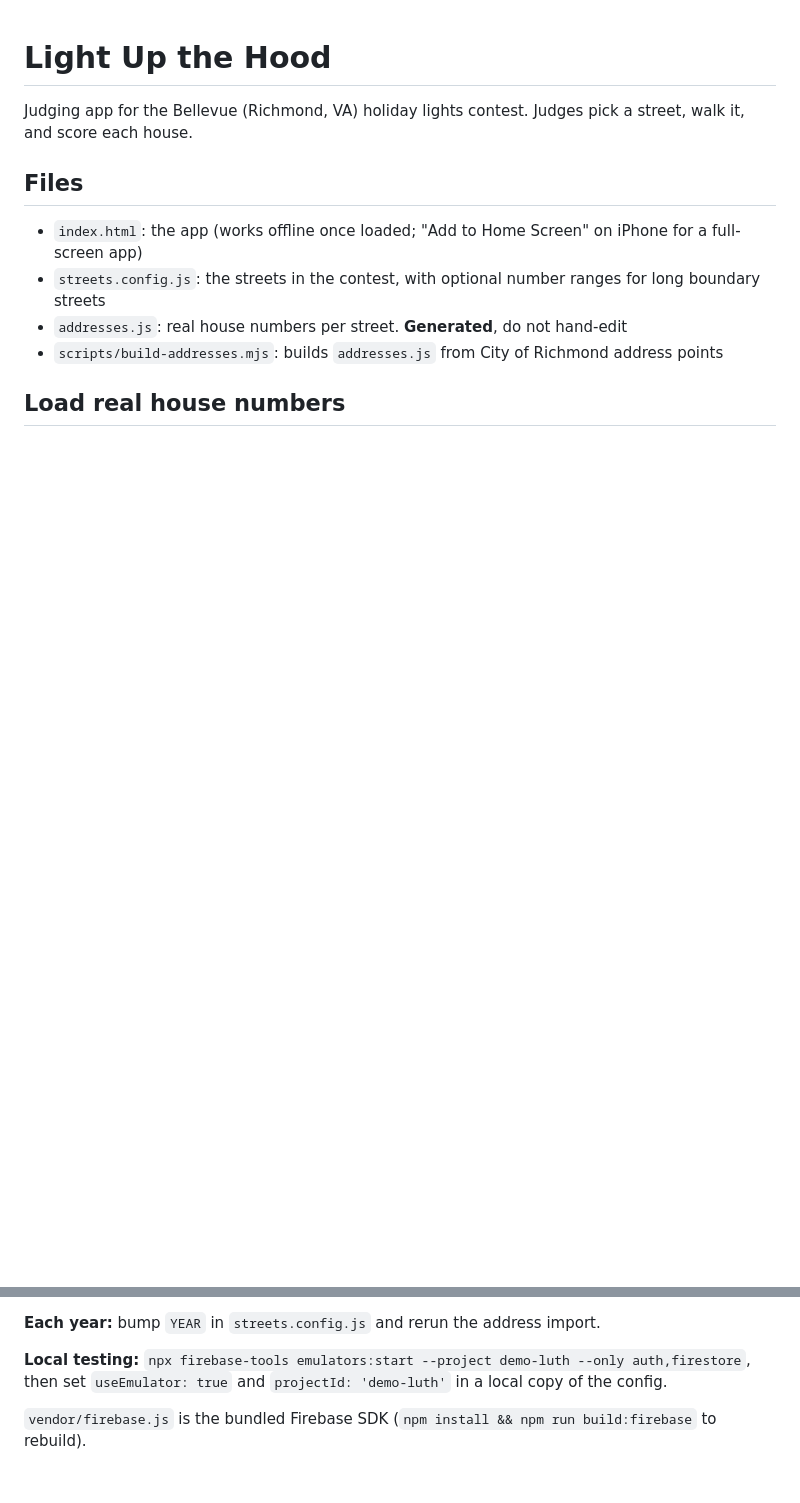
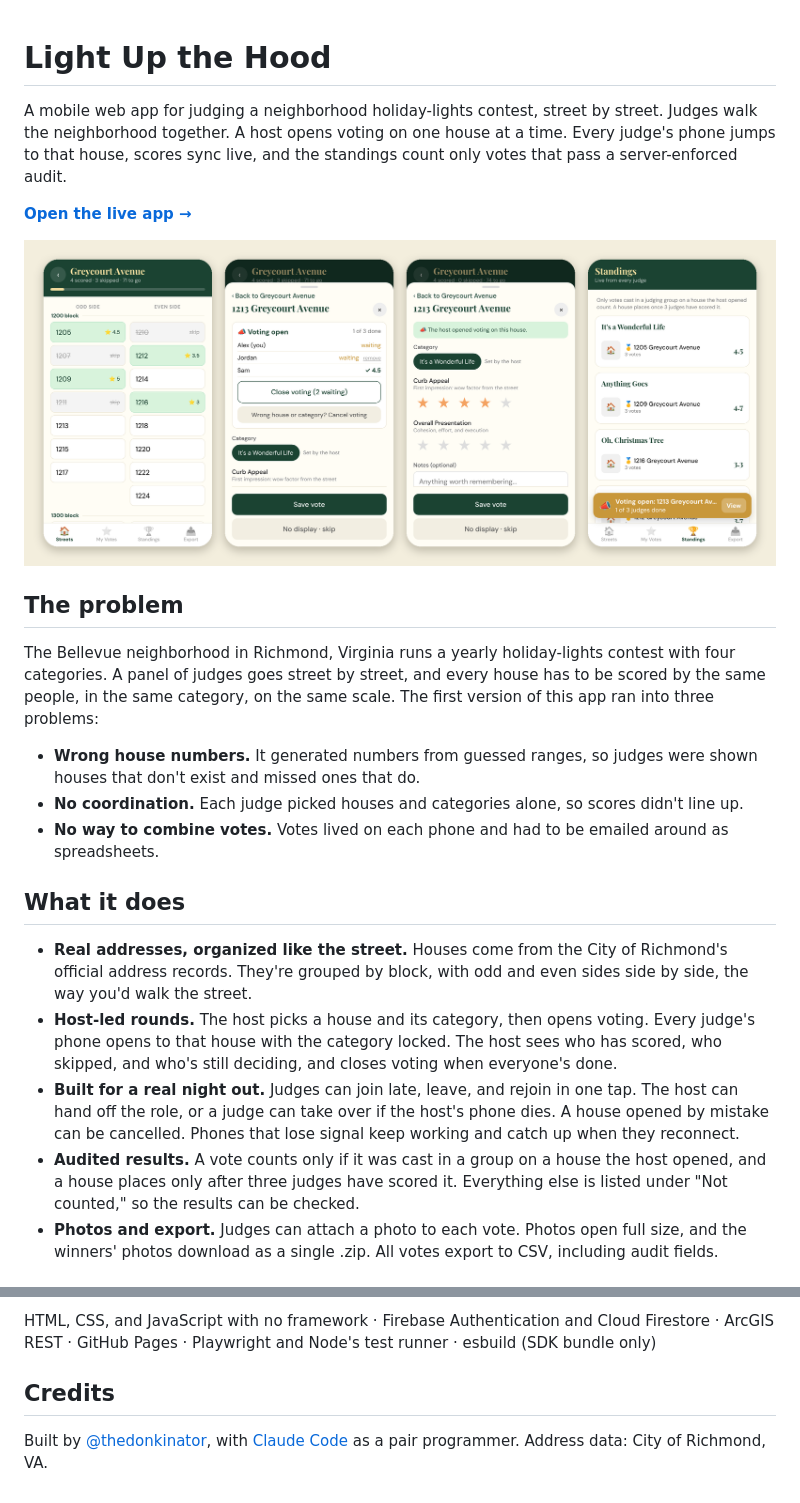
Before and after one commit to daviskrebs/quorum, a Markdown page: README.md, 2 parts joined by grey strips. Rendered like a GitHub page; pictures changed too: docs/screenshots/hero.png (added); blank space fills up the shorter version.

```diff
--- a/README.md
+++ b/README.md
@@ -1,11 +1,24 @@
 # Light Up the Hood
 
-Judging app for the Bellevue (Richmond, VA) holiday lights contest. Judges pick a street, walk it, and score each house.
+A mobile web app for judging a neighborhood holiday-lights contest, street by street. Judges walk the neighborhood together. A host opens voting on one house at a time. Every judge's phone jumps to that house, scores sync live, and the standings count only votes that pass a server-enforced audit.
 
-## Files
-- `index.html`: the app (works offline once loaded; "Add to Home Screen" on iPhone for a full-screen app)
-- `streets.config.js`: the streets in the contest, with optional number ranges for long boundary streets
-- `addresses.js`: real house numbers per street. **Generated**, do not hand-edit
-- `scripts/build-addresses.mjs`: builds `addresses.js` from City of Richmond address points
+**[Open the live app →](https://thedonkinator.github.io/light-up-the-hood/)**
 
-## Load real house numbers
+![Street view, host's live voting panel, a judge's score sheet, and the standings](docs/screenshots/hero.png)
+
+## The problem
+
+The Bellevue neighborhood in Richmond, Virginia runs a yearly holiday-lights contest with four categories. A panel of judges goes street by street, and every house has to be scored by the same people, in the same category, on the same scale. The first version of this app ran into three problems:
+
+- **Wrong house numbers.** It generated numbers from guessed ranges, so judges were shown houses that don't exist and missed ones that do.
+- **No coordination.** Each judge picked houses and categories alone, so scores didn't line up.
+- **No way to combine votes.** Votes lived on each phone and had to be emailed around as spreadsheets.
+
+## What it does
+
+- **Real addresses, organized like the street.** Houses come from the City of Richmond's official address records. They're grouped by block, with odd and even sides side by side, the way you'd walk the street.
+- **Host-led rounds.** The host picks a house and its category, then opens voting. Every judge's phone opens to that house with the category locked. The host sees who has scored, who skipped, and who's still deciding, and closes voting when everyone's done.
+- **Built for a real night out.** Judges can join late, leave, and rejoin in one tap. The host can hand off the role, or a judge can take over if the host's phone dies. A house opened by mistake can be cancelled. Phones that lose signal keep working and catch up when they reconnect.
+- **Audited results.** A vote counts only if it was cast in a group on a house the host opened, and a house places only after three judges have scored it. Everything else is listed under "Not counted," so the results can be checked.
+- **Photos and export.** Judges can attach a photo to each vote. Photos open full size, and the winners' photos download as a single .zip. All votes export to CSV, including audit fields.
+
@@ -33,6 +104,6 @@ With `firebase.config.js` filled in, votes and photos sync to Firestore under `c
 
-**Each year:** bump `YEAR` in `streets.config.js` and rerun the address import.
+HTML, CSS, and JavaScript with no framework · Firebase Authentication and Cloud Firestore · ArcGIS REST · GitHub Pages · Playwright and Node's test runner · esbuild (SDK bundle only)
 
-**Local testing:** `npx firebase-tools emulators:start --project demo-luth --only auth,firestore`, then set `useEmulator: true` and `projectId: 'demo-luth'` in a local copy of the config.
+## Credits
 
-`vendor/firebase.js` is the bundled Firebase SDK (`npm install && npm run build:firebase` to rebuild).
+Built by [@thedonkinator](https://github.com/thedonkinator), with [Claude Code](https://claude.com/claude-code) as a pair programmer. Address data: City of Richmond, VA.
```
Also changed, not shown: other parts of README.md (+70 -12 lines), docs/screenshots/host.png (added), docs/screenshots/judge.png (added), docs/screenshots/standings.png (added), docs/screenshots/street.png (added), docs/screenshots/streets.png (added), 5 other files.
